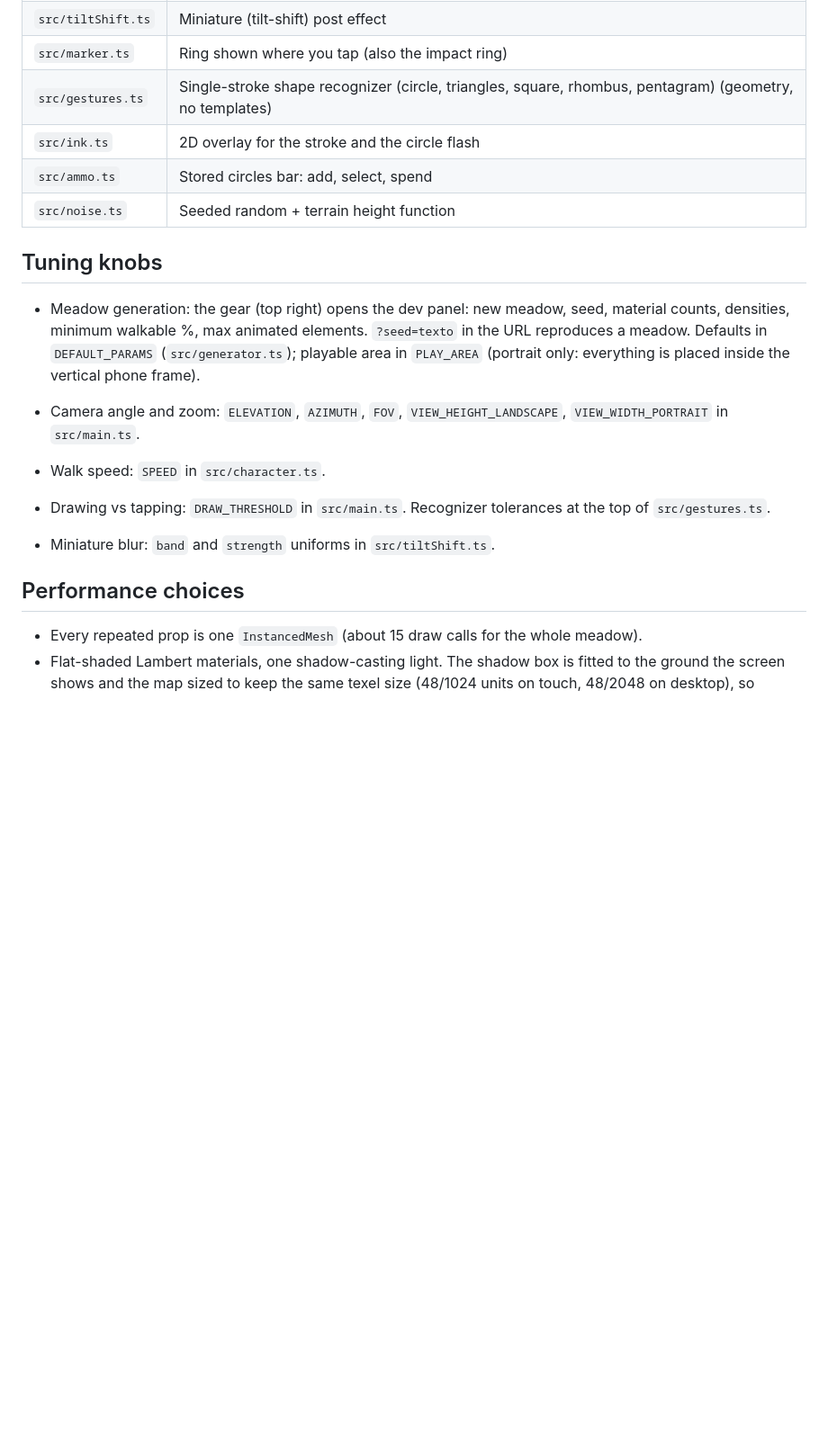
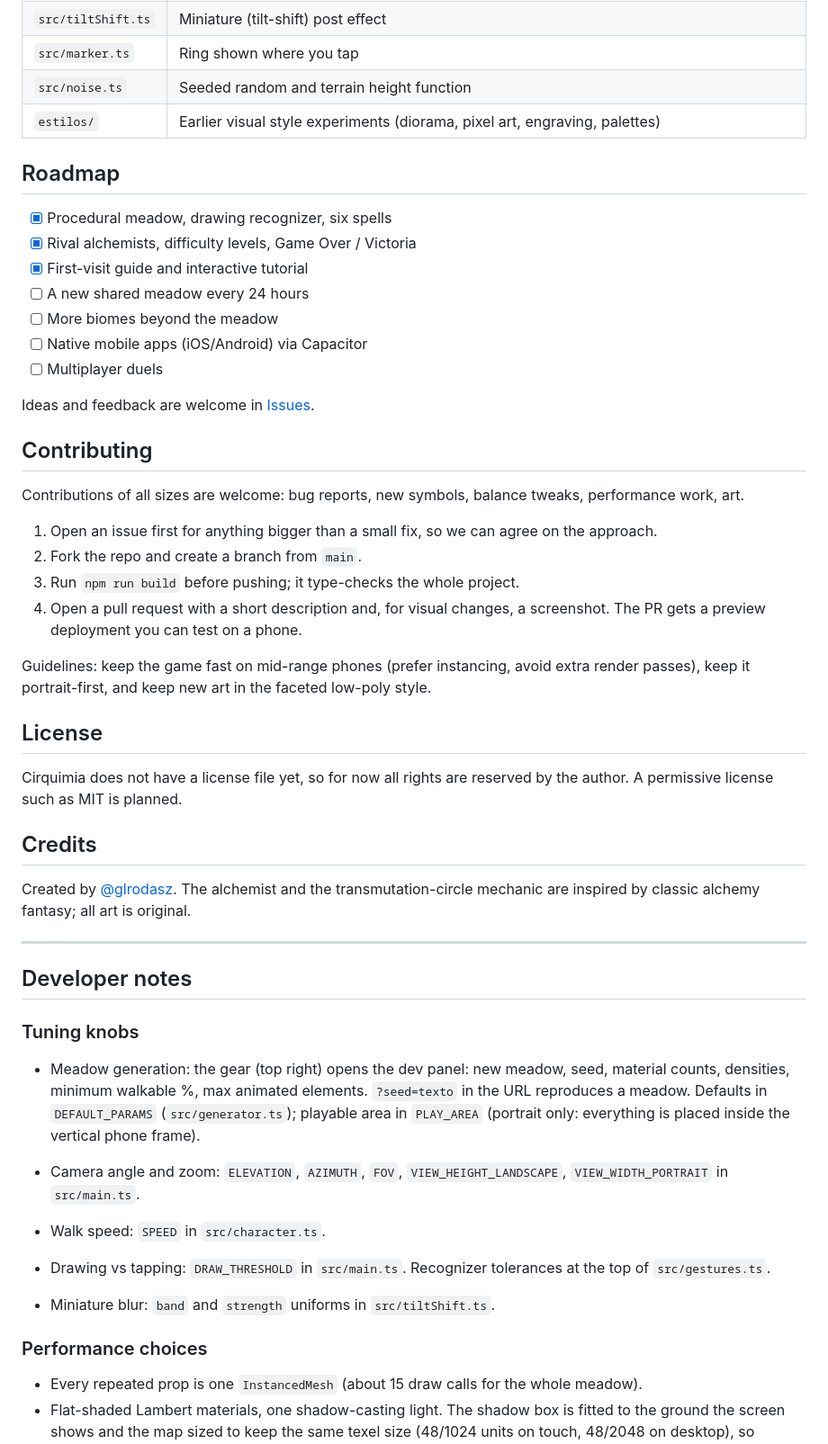
Before and after one commit to glrodasz/cirquimia, a Markdown page: README.md, the part around one of its changes. Shown at 90% size. Drawn GitHub-style; blank space fills up the shorter version.

```diff
--- a/README.md
+++ b/README.md
@@ -39,11 +100,44 @@ npm run build:single   # dist/cirquimia-single.html, one self-contained file
 | `src/tiltShift.ts` | Miniature (tilt-shift) post effect |
-| `src/marker.ts` | Ring shown where you tap (also the impact ring) |
-| `src/gestures.ts` | Single-stroke shape recognizer (circle, triangles, square, rhombus, pentagram) (geometry, no templates) |
-| `src/ink.ts` | 2D overlay for the stroke and the circle flash |
-| `src/ammo.ts` | Stored circles bar: add, select, spend |
-| `src/noise.ts` | Seeded random + terrain height function |
+| `src/marker.ts` | Ring shown where you tap |
+| `src/noise.ts` | Seeded random and terrain height function |
+| `estilos/` | Earlier visual style experiments (diorama, pixel art, engraving, palettes) |
 
-## Tuning knobs
+## Roadmap
+
+- [x] Procedural meadow, drawing recognizer, six spells
+- [x] Rival alchemists, difficulty levels, Game Over / Victoria
+- [x] First-visit guide and interactive tutorial
+- [ ] A new shared meadow every 24 hours
+- [ ] More biomes beyond the meadow
+- [ ] Native mobile apps (iOS/Android) via Capacitor
+- [ ] Multiplayer duels
+
+Ideas and feedback are welcome in [Issues](https://github.com/glrodasz/cirquimia/issues).
+
+## Contributing
+
+Contributions of all sizes are welcome: bug reports, new symbols, balance tweaks, performance work, art.
+
+1. Open an issue first for anything bigger than a small fix, so we can agree on the approach.
+2. Fork the repo and create a branch from `main`.
+3. Run `npm run build` before pushing; it type-checks the whole project.
+4. Open a pull request with a short description and, for visual changes, a screenshot. The PR gets a preview deployment you can test on a phone.
+
+Guidelines: keep the game fast on mid-range phones (prefer instancing, avoid extra render passes), keep it portrait-first, and keep new art in the faceted low-poly style.
+
+## License
+
+Cirquimia does not have a license file yet, so for now all rights are reserved by the author. A permissive license such as MIT is planned.
+
+## Credits
+
+Created by [@glrodasz](https://github.com/glrodasz). The alchemist and the transmutation-circle mechanic are inspired by classic alchemy fantasy; all art is original.
+
+---
+
+## Developer notes
+
+### Tuning knobs
 
 - Meadow generation: the gear (top right) opens the dev panel: new meadow, seed, material counts, densities, minimum walkable %, max animated elements. `?seed=texto` in the URL reproduces a meadow. Defaults in `DEFAULT_PARAMS` (`src/generator.ts`); playable area in `PLAY_AREA` (portrait only: everything is placed inside the vertical phone frame).
 
@@ -52,7 +146,7 @@ npm run build:single   # dist/cirquimia-single.html, one self-contained file
 - Drawing vs tapping: `DRAW_THRESHOLD` in `src/main.ts`. Recognizer tolerances at the top of `src/gestures.ts`.
 - Miniature blur: `band` and `strength` uniforms in `src/tiltShift.ts`.
 
-## Performance choices
+### Performance choices
 
 - Every repeated prop is one `InstancedMesh` (about 15 draw calls for the whole meadow).
 - Flat-shaded Lambert materials, one shadow-casting light. The shadow box is fitted to the ground the screen shows and the map sized to keep the same texel size (48/1024 units on touch, 48/2048 on desktop), so shadows look the same at a fraction of the map.
```
Also changed, not shown: other parts of README.md (+80 -19 lines), docs/screenshots/gameplay.jpg (added), docs/screenshots/glade-look.jpg (added), docs/screenshots/how-to-play.jpg (added).
